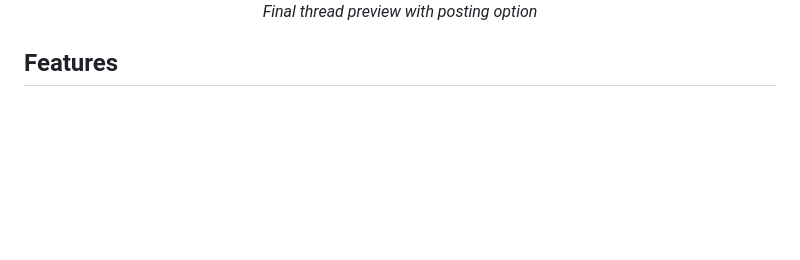
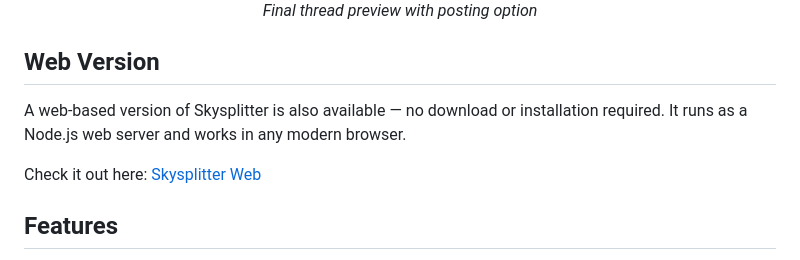
Before and after one commit to cgillinger/Skysplitter-desktop, a Markdown page: Readme.md, the part around the change. Drawn GitHub-style; blank space fills up the shorter version.

Commit message:
Add link to Skysplitter Web in README
https://claude.ai/code/session_018QZxr8VY6wuXecrk7AkMEf

```diff
--- a/Readme.md
+++ b/Readme.md
@@ -15,6 +15,12 @@ Skysplitter is a desktop application that helps you split long texts into multip
   <img src="screenshots/screenshot2.png" alt="Thread Preview" width="800"/>
   <p><em>Final thread preview with posting option</em></p>
 </div>
+
+## Web Version
+
+A web-based version of Skysplitter is also available — no download or installation required. It runs as a Node.js web server and works in any modern browser.
+
+Check it out here: [Skysplitter Web](https://github.com/cgillinger/Skysplitter-web)
 
 ## Features
 
```
